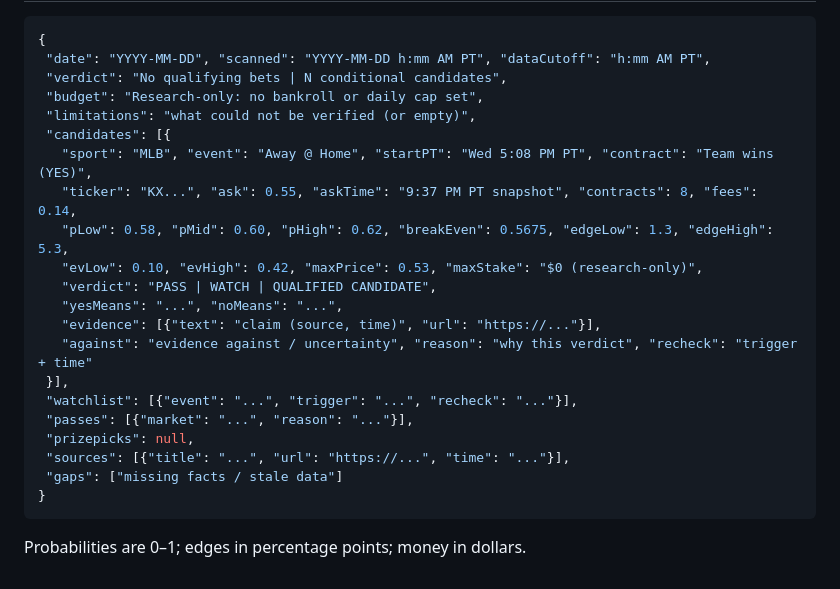
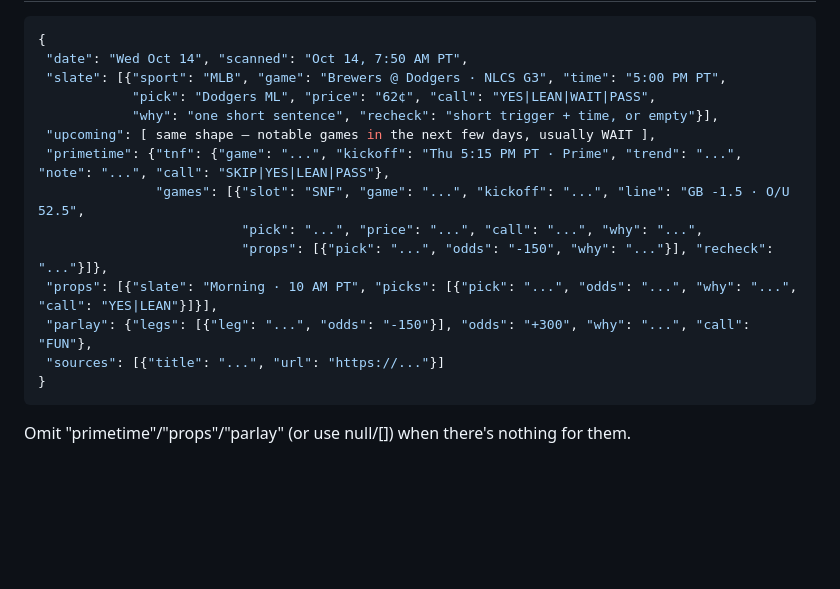
Before and after one commit to cthomas-bot/trade-war-room, a Markdown page: docs/kalshi-scan.md, the part around one of its changes. Drawn GitHub-style; blank space fills up the shorter version.

````diff
--- a/docs/kalshi-scan.md
+++ b/docs/kalshi-scan.md
@@ -34,24 +29,17 @@ At most three candidates. Zero is fine. A "lean" never overrides PASS.
 ```json
 {
- "date": "YYYY-MM-DD", "scanned": "YYYY-MM-DD h:mm AM PT", "dataCutoff": "h:mm AM PT",
- "verdict": "No qualifying bets | N conditional candidates",
- "budget": "Research-only: no bankroll or daily cap set",
- "limitations": "what could not be verified (or empty)",
- "candidates": [{
-   "sport": "MLB", "event": "Away @ Home", "startPT": "Wed 5:08 PM PT", "contract": "Team wins (YES)",
-   "ticker": "KX...", "ask": 0.55, "askTime": "9:37 PM PT snapshot", "contracts": 8, "fees": 0.14,
-   "pLow": 0.58, "pMid": 0.60, "pHigh": 0.62, "breakEven": 0.5675, "edgeLow": 1.3, "edgeHigh": 5.3,
-   "evLow": 0.10, "evHigh": 0.42, "maxPrice": 0.53, "maxStake": "$0 (research-only)",
-   "verdict": "PASS | WATCH | QUALIFIED CANDIDATE",
-   "yesMeans": "...", "noMeans": "...",
-   "evidence": [{"text": "claim (source, time)", "url": "https://..."}],
-   "against": "evidence against / uncertainty", "reason": "why this verdict", "recheck": "trigger + time"
- }],
- "watchlist": [{"event": "...", "trigger": "...", "recheck": "..."}],
- "passes": [{"market": "...", "reason": "..."}],
- "prizepicks": null,
- "sources": [{"title": "...", "url": "https://...", "time": "..."}],
- "gaps": ["missing facts / stale data"]
+ "date": "Wed Oct 14", "scanned": "Oct 14, 7:50 AM PT",
+ "slate": [{"sport": "MLB", "game": "Brewers @ Dodgers · NLCS G3", "time": "5:00 PM PT",
+            "pick": "Dodgers ML", "price": "62¢", "call": "YES|LEAN|WAIT|PASS",
+            "why": "one short sentence", "recheck": "short trigger + time, or empty"}],
+ "upcoming": [ same shape — notable games in the next few days, usually WAIT ],
+ "primetime": {"tnf": {"game": "...", "kickoff": "Thu 5:15 PM PT · Prime", "trend": "...", "note": "...", "call": "SKIP|YES|LEAN|PASS"},
+               "games": [{"slot": "SNF", "game": "...", "kickoff": "...", "line": "GB -1.5 · O/U 52.5",
+                          "pick": "...", "price": "...", "call": "...", "why": "...",
+                          "props": [{"pick": "...", "odds": "-150", "why": "..."}], "recheck": "..."}]},
+ "props": [{"slate": "Morning · 10 AM PT", "picks": [{"pick": "...", "odds": "...", "why": "...", "call": "YES|LEAN"}]}],
+ "parlay": {"legs": [{"leg": "...", "odds": "-150"}], "odds": "+300", "why": "...", "call": "FUN"},
+ "sources": [{"title": "...", "url": "https://..."}]
 }
 ```
-Probabilities are 0–1; edges in percentage points; money in dollars.
+Omit "primetime"/"props"/"parlay" (or use null/[]) when there's nothing for them.
````
Also changed, not shown: other parts of docs/kalshi-scan.md (+22 -27 lines).
